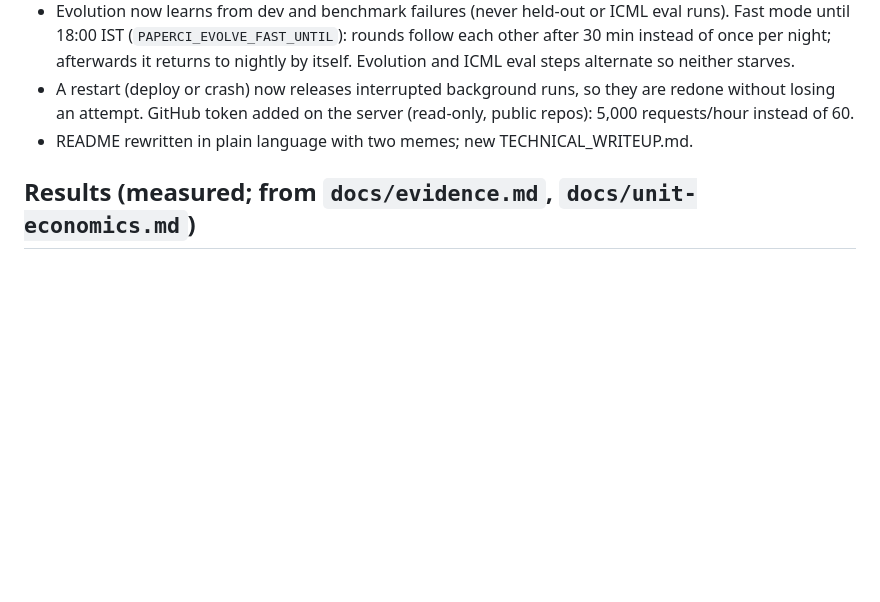
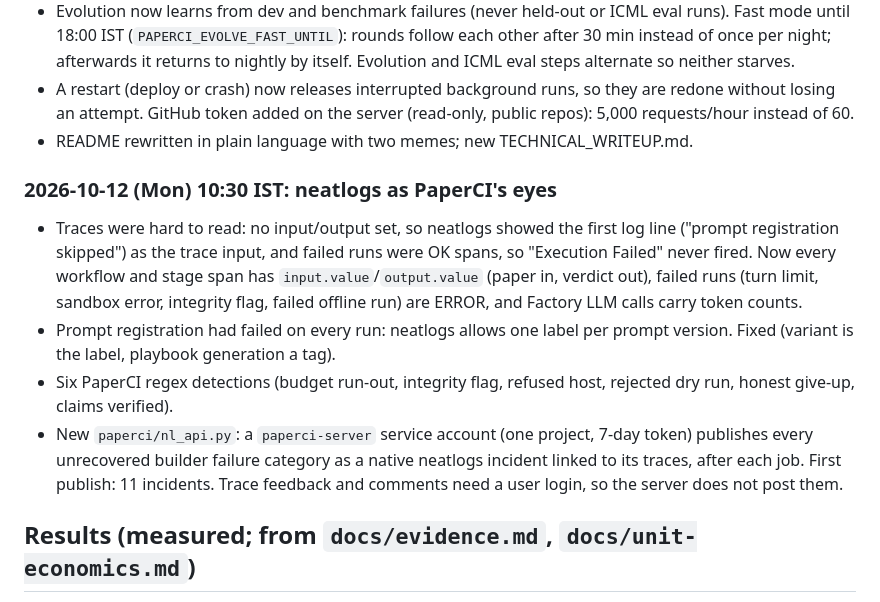
Before and after one commit to isHeSatoshi/paperci, a Markdown page: hackathon.md, the part around the change. GitHub-like rendering; blank space fills up the shorter version.

Commit message:
Progress log: neatlogs integration

```diff
--- a/hackathon.md
+++ b/hackathon.md
@@ -161,6 +161,19 @@
   attempt. GitHub token added on the server (read-only, public repos): 5,000 requests/hour instead of 60.
 - README rewritten in plain language with two memes; new TECHNICAL_WRITEUP.md.
 
+### 2026-10-12 (Mon) 10:30 IST: neatlogs as PaperCI's eyes
+- Traces were hard to read: no input/output set, so neatlogs showed the first log line ("prompt registration
+  skipped") as the trace input, and failed runs were OK spans, so "Execution Failed" never fired. Now every
+  workflow and stage span has `input.value`/`output.value` (paper in, verdict out), failed runs (turn limit,
+  sandbox error, integrity flag, failed offline run) are ERROR, and Factory LLM calls carry token counts.
+- Prompt registration had failed on every run: neatlogs allows one label per prompt version. Fixed (variant
+  is the label, playbook generation a tag).
+- Six PaperCI regex detections (budget run-out, integrity flag, refused host, rejected dry run, honest
+  give-up, claims verified).
+- New `paperci/nl_api.py`: a `paperci-server` service account (one project, 7-day token) publishes every
+  unrecovered builder failure category as a native neatlogs incident linked to its traces, after each job.
+  First publish: 11 incidents. Trace feedback and comments need a user login, so the server does not post them.
+
 ## Results (measured; from `docs/evidence.md`, `docs/unit-economics.md`)
 - Funnel: 145 fresh code papers -> 55 pass triage -> 44 with grounded sealed claims (173 claims). Front half $0.553.
 - Held-out before/after, all 10 held-out papers with sealed claims, queue order (v1 baseline -> v2 self-improved).
```
